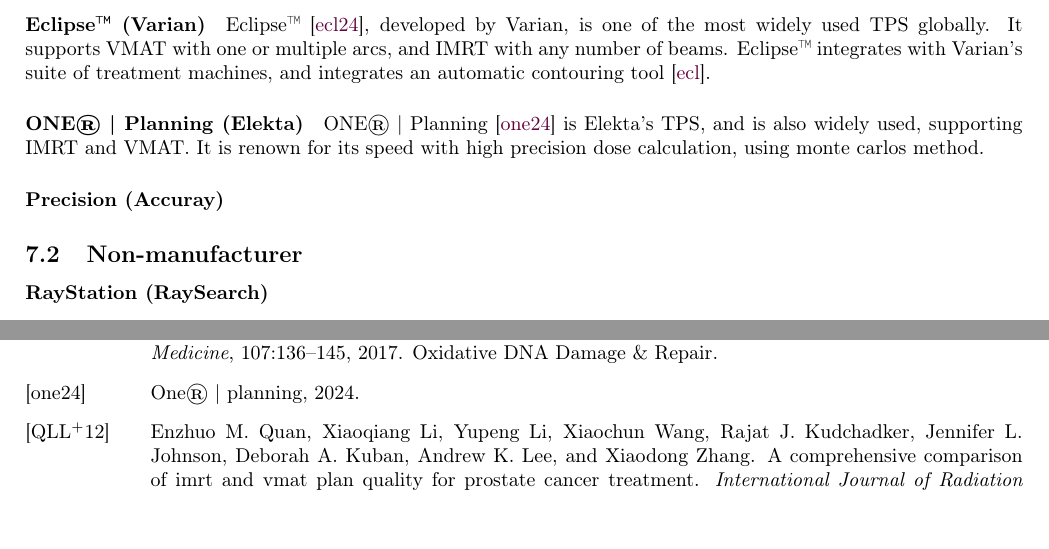
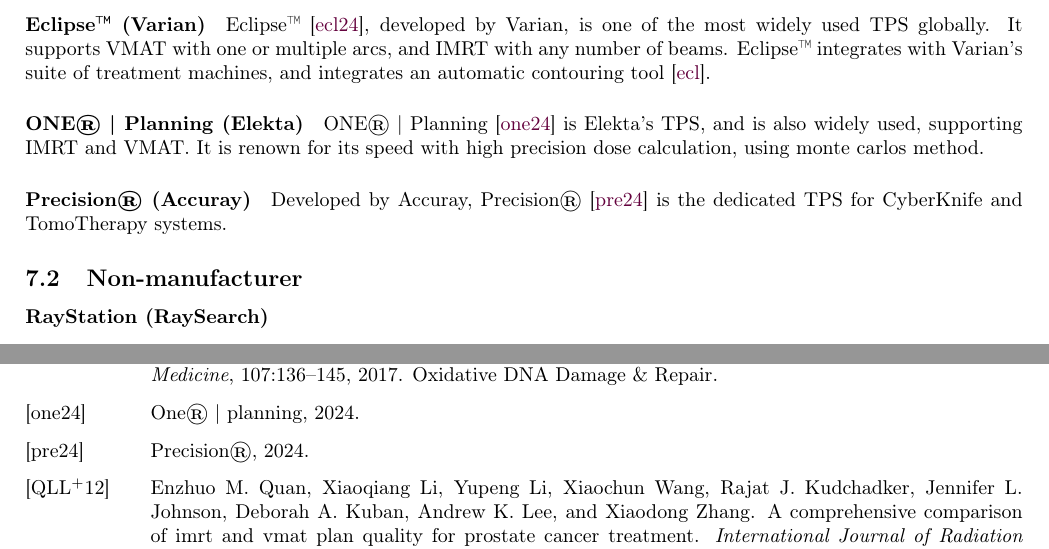
Before and after one commit to pauldubois98/PhD, a LaTeX paper (1_background/1_main.tex, which reads 1_background/1_content.tex): two parts of pages 10 and 12 of 12, joined at a grey line, cut so that both start at the same text. Compiled offline with pdfLaTeX.

Commit message:
Precision® §

```diff
--- a/1_background/1_content.tex
+++ b/1_background/1_content.tex
@@ -423,7 +423,9 @@
 ONE® | Planning \cite{one_planning} is Elekta's TPS, and is also widely used, supporting IMRT and VMAT.
 It is renown for its speed with high precision dose calculation, using monte carlos method.
 
-\paragraph{Precision (Accuray)}
+\paragraph{Precision® (Accuray)}
+Developed by Accuray, Precision® \cite{precision} is the dedicated TPS for CyberKnife and TomoTherapy systems.
+
 \subsection{Non-manufacturer}
 \paragraph{RayStation (RaySearch)}
 \paragraph{matRad (German Cancer Research Center - DKFZ)}
```
